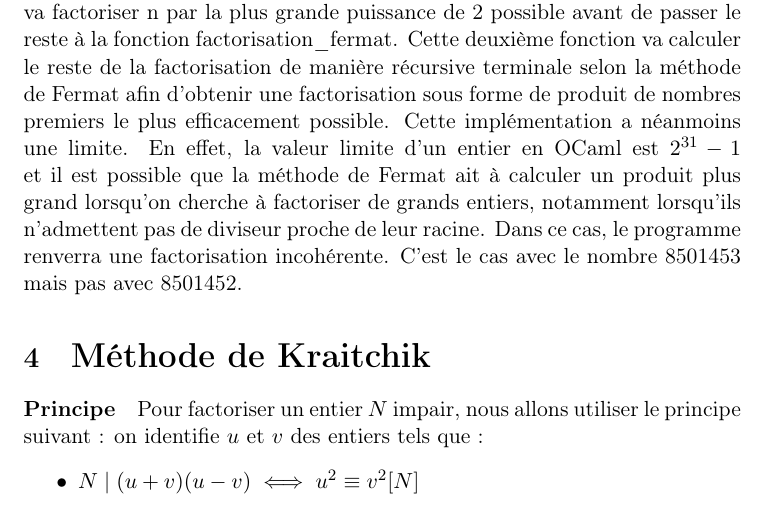
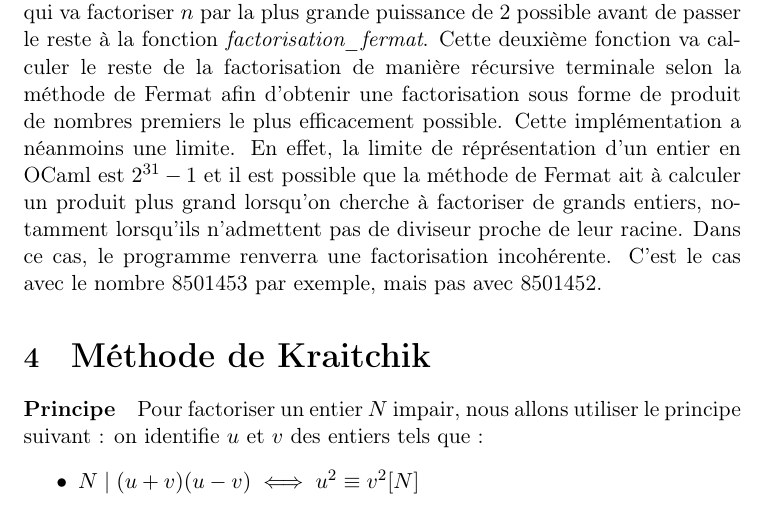
Before and after one commit to ErinLeb/factorisation, a LaTeX document (rapport.tex): part of page 7 of 11, cut so that both start at the same text. Compiled offline with pdfLaTeX.

Commit message:
Update rapport.tex
Co-authored-by: Erin <117578781+ErinLeb@users.noreply.github.com>

```diff
--- a/rapport.tex
+++ b/rapport.tex
@@ -132,7 +132,7 @@
 	\subparagraph{Implémentation}
 	Nous avons implémenté cette méthode en \textsc{Java} et en \textsc{OCaml}. Nous allons décrire l'implémentation en \textsc{OCaml}.
 
-	La méthode de Fermat ne fonctionnant que sur les entiers impairs, on commence par factoriser notre entier n avec la fonction factorisation\_pair qui va factoriser n par la plus grande puissance de 2 possible avant de passer le reste à la fonction factorisation\_fermat. Cette deuxième fonction va calculer le reste de la factorisation de manière récursive terminale selon la méthode de Fermat afin d'obtenir une factorisation sous forme de produit de nombres premiers le plus efficacement possible. Cette implémentation a néanmoins une limite. En effet, la valeur limite d'un entier en OCaml est $2^{31} - 1$ et il est possible que la méthode de Fermat ait à calculer un produit plus grand lorsqu'on cherche à factoriser de grands entiers, notamment lorsqu'ils n'admettent pas de diviseur proche de leur racine. Dans ce cas, le programme renverra une factorisation incohérente. C'est le cas avec le nombre 8501453 mais pas avec 8501452.
+	La méthode de Fermat ne fonctionnant que sur les entiers impairs, on commence par factoriser notre entier $n$ avec la fonction \textit{factorisation\_pair} qui va factoriser $n$ par la plus grande puissance de 2 possible avant de passer le reste à la fonction \textit{factorisation\_fermat}. Cette deuxième fonction va calculer le reste de la factorisation de manière récursive terminale selon la méthode de Fermat afin d'obtenir une factorisation sous forme de produit de nombres premiers le plus efficacement possible. Cette implémentation a néanmoins une limite. En effet, la limite de réprésentation d'un entier en OCaml est $2^{31} - 1$ et il est possible que la méthode de Fermat ait à calculer un produit plus grand lorsqu'on cherche à factoriser de grands entiers, notamment lorsqu'ils n'admettent pas de diviseur proche de leur racine. Dans ce cas, le programme renverra une factorisation incohérente. C'est le cas avec le nombre 8501453 par exemple, mais pas avec 8501452.
 
 
 	\section{\LARGE{Méthode de Kraitchik}}
```
